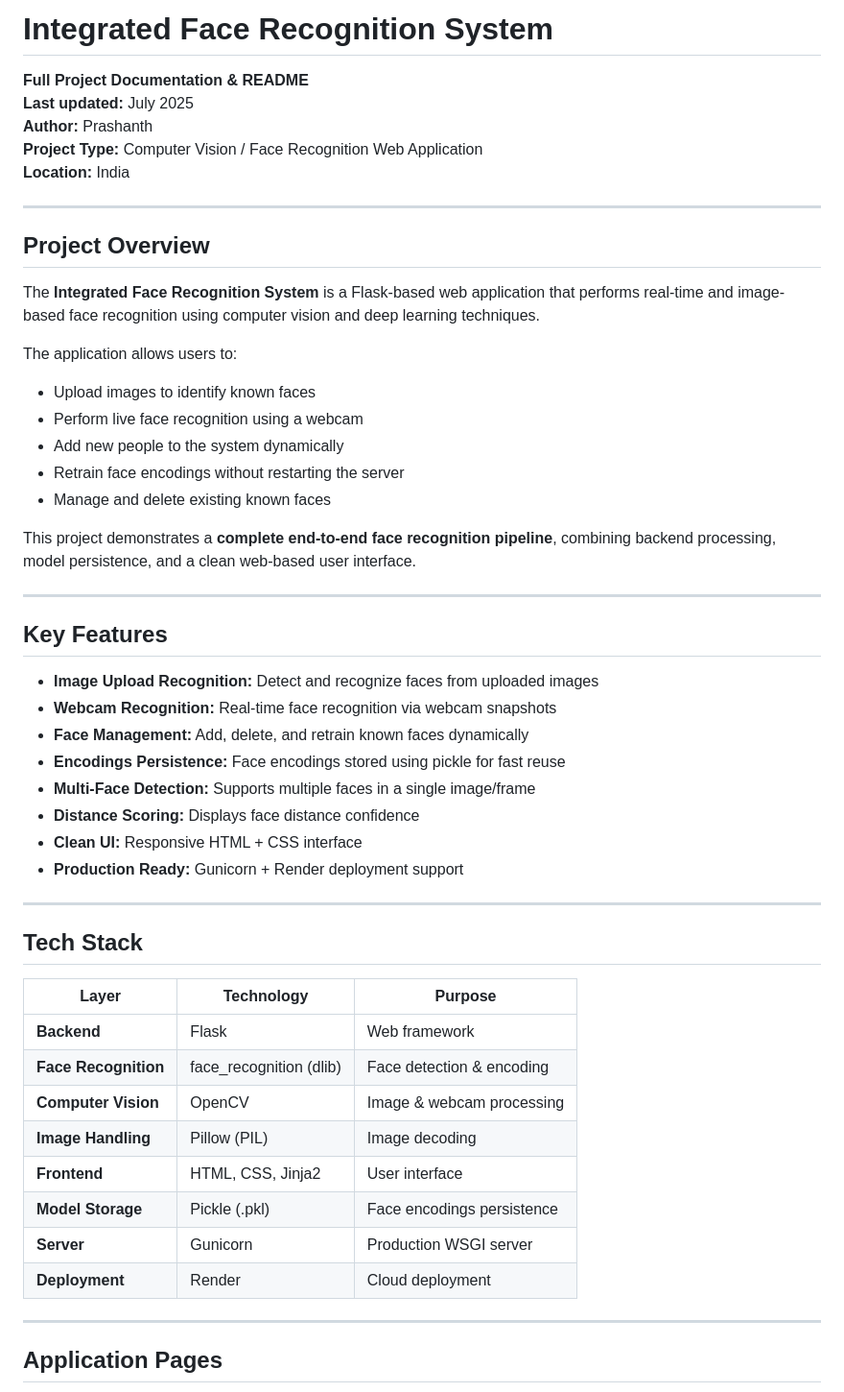
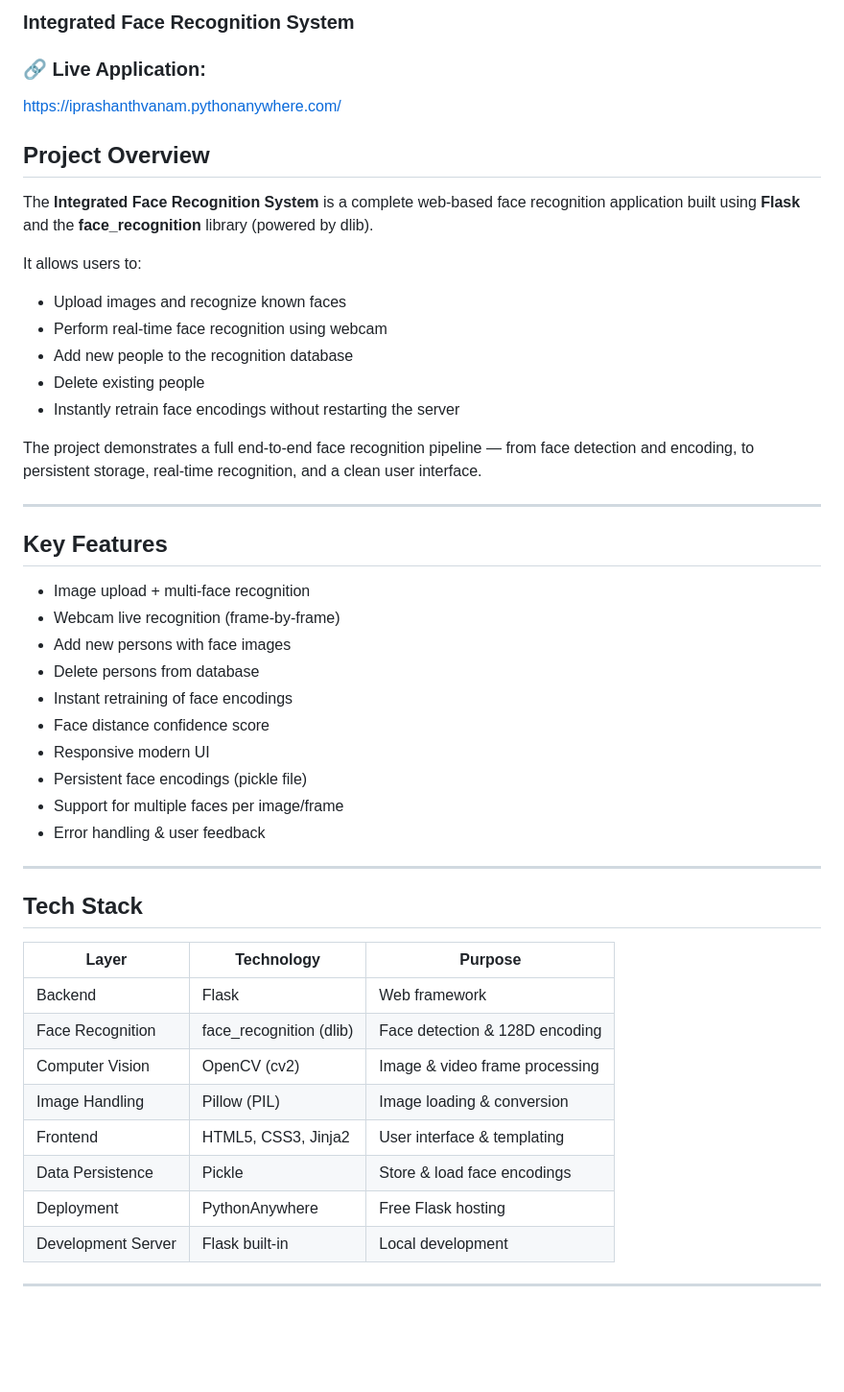
Before and after one commit to iprashanthvanam/face_recognition_system, a Markdown page: README.markdown, the part around one of its changes. Shown at 96% size. Drawn GitHub-style; blank space fills up the shorter version.

```diff
--- a/README.markdown
+++ b/README.markdown
@@ -1,55 +1,53 @@
-# Integrated Face Recognition System
+### Integrated Face Recognition System
 
-**Full Project Documentation & README**
-**Last updated:** July 2025
-**Author:** Prashanth
-**Project Type:** Computer Vision / Face Recognition Web Application
-**Location:** India
+### 🔗 Live Application:
+https://iprashanthvanam.pythonanywhere.com/
 
----
+
 
 ## Project Overview
 
-The **Integrated Face Recognition System** is a Flask-based web application that performs real-time and image-based face recognition using computer vision and deep learning techniques.
+The **Integrated Face Recognition System** is a complete web-based face recognition application built using **Flask** and the **face_recognition** library (powered by dlib).
 
-The application allows users to:
-- Upload images to identify known faces
-- Perform live face recognition using a webcam
-- Add new people to the system dynamically
-- Retrain face encodings without restarting the server
-- Manage and delete existing known faces
+It allows users to:
+- Upload images and recognize known faces
+- Perform real-time face recognition using webcam
+- Add new people to the recognition database
+- Delete existing people
+- Instantly retrain face encodings without restarting the server
 
-This project demonstrates a **complete end-to-end face recognition pipeline**, combining backend processing, model persistence, and a clean web-based user interface.
+The project demonstrates a full end-to-end face recognition pipeline — from face detection and encoding, to persistent storage, real-time recognition, and a clean user interface.
 
 ---
 
 ## Key Features
 
-- **Image Upload Recognition:** Detect and recognize faces from uploaded images
-- **Webcam Recognition:** Real-time face recognition via webcam snapshots
-- **Face Management:** Add, delete, and retrain known faces dynamically
-- **Encodings Persistence:** Face encodings stored using pickle for fast reuse
-- **Multi-Face Detection:** Supports multiple faces in a single image/frame
-- **Distance Scoring:** Displays face distance confidence
-- **Clean UI:** Responsive HTML + CSS interface
-- **Production Ready:** Gunicorn + Render deployment support
+- Image upload + multi-face recognition
+- Webcam live recognition (frame-by-frame)
+- Add new persons with face images
+- Delete persons from database
+- Instant retraining of face encodings
+- Face distance confidence score
+- Responsive modern UI
+- Persistent face encodings (pickle file)
+- Support for multiple faces per image/frame
+- Error handling & user feedback
 
 ---
 
 ## Tech Stack
 
-| Layer | Technology | Purpose |
-|-----|-----------|--------|
-| **Backend** | Flask | Web framework |
-| **Face Recognition** | face_recognition (dlib) | Face detection & encoding |
-| **Computer Vision** | OpenCV | Image & webcam processing |
-| **Image Handling** | Pillow (PIL) | Image decoding |
-| **Frontend** | HTML, CSS, Jinja2 | User interface |
-| **Model Storage** | Pickle (.pkl) | Face encodings persistence |
-| **Server** | Gunicorn | Production WSGI server |
-| **Deployment** | Render | Cloud deployment |
+| Layer              | Technology              | Purpose                              |
+|--------------------|-------------------------|--------------------------------------|
+| Backend            | Flask                   | Web framework                        |
+| Face Recognition   | face_recognition (dlib) | Face detection & 128D encoding       |
+| Computer Vision    | OpenCV (cv2)            | Image & video frame processing       |
+| Image Handling     | Pillow (PIL)            | Image loading & conversion           |
+| Frontend           | HTML5, CSS3, Jinja2     | User interface & templating          |
+| Data Persistence   | Pickle                  | Store & load face encodings          |
+| Deployment         | PythonAnywhere          | Free Flask hosting                   |
+| Development Server | Flask built-in          | Local development                    |
 
 ---
 
-## Application Pages
 
```
Also changed, not shown: other parts of README.markdown (+107 -82 lines).
